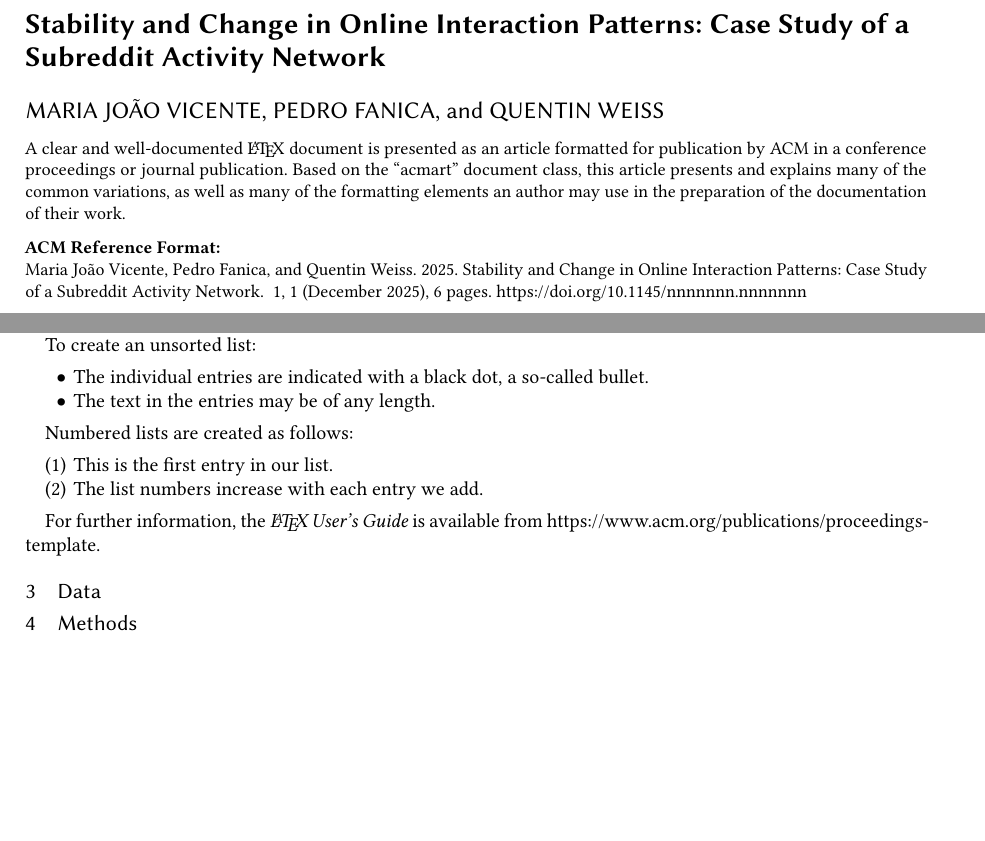
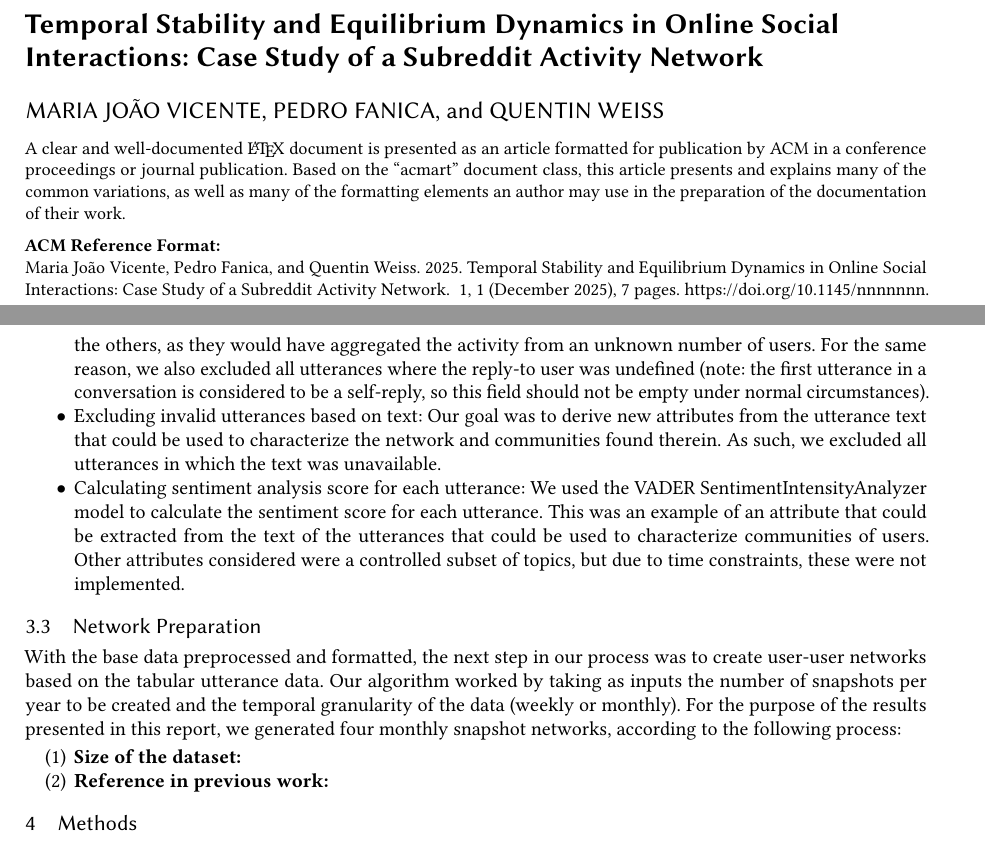
Before and after one commit to PFans-201/Social_Net_analysis, a LaTeX paper (report/report.tex): two parts of pages 1 and 2 of 6 before the commit and two parts of pages 1 and 3 of 7 after it, joined at a grey line, cut so that both start at the same text, the shorter picture padded with empty space. Compiled offline with pdfLaTeX.

Commit message:
started writing data section of the report

```diff
--- a/report/report.tex
+++ b/report/report.tex
@@ -32,7 +32,7 @@
 \begin{document}
 
 %%
-\title{Stability and Change in Online Interaction Patterns: Case Study of a Subreddit Activity Network}
+\title{Temporal Stability and Equilibrium Dynamics in Online Social Interactions: Case Study of a Subreddit Activity Network}
 
 %%
 \author{Maria João Vicente}
@@ -118,4 +118,3 @@ Code snippet example:
 Text can be in {\itshape italic style}, {\bfseries bold style},
 \underline{underlined} or {\verb|code|}.
 
-To create an unsorted list:
@@ -122,3 +155 @@ To create an unsorted list:
 \begin{itemize}
-  \item The individual entries are indicated with a black dot, a so-called bullet.
-  \item The text in the entries may be of any length.
@@ -125,3 +161,2 @@ To create an unsorted list:
 \end{itemize}
 
-Numbered lists are created as follows:
@@ -128,15 +179,29 @@ Numbered lists are created as follows:
+  with a substantially higher degree than the others, as they would have aggregated the activity from
+  an unknown number of users. For the same reason, we also excluded all utterances where the reply-to
+  user was undefined (note: the first utterance in a conversation is considered to be a self-reply,
+  so this field should not be empty under normal circumstances).
+  \item Excluding invalid utterances based on text: Our goal was to derive new attributes from the
+  utterance text that could be used to characterize the network and communities found therein.
+  As such, we excluded all utterances in which the text was unavailable.
+  \item Calculating sentiment analysis score for each utterance: We used the VADER SentimentIntensityAnalyzer
+  model to calculate the sentiment score for each utterance. This was an example of an attribute
+  that could be extracted from the text of the utterances that could be used to characterize
+  communities of users. Other attributes considered were a controlled subset of topics, but due
+  to time constraints, these were not implemented.
+\end{itemize}
+
+\subsection{Network Preparation}
+
+With the base data preprocessed and formatted, the next step in our process was to create user-user
+networks based on the tabular utterance data. Our algorithm worked by taking as inputs the number of
+snapshots per year to be created and the temporal granularity of the data (weekly or monthly). For
+the purpose of the results presented in this report, we generated four monthly snapshot networks,
+according to the following process:
+
 \begin{enumerate}
-  \item This is the first entry in our list.
-  \item The list numbers increase with each entry we add.
+  \item {\bfseries Size of the dataset:}
+  \item {\bfseries Reference in previous work:}
 \end{enumerate}
-
-For further information, the
-  {\itshape \LaTeX\ User's Guide} is available from
-\url{https://www.acm.org/publications/proceedings-template}.
-
-\section{Data}
-
-
 
 \section{Methods}
 
```
Also changed, not shown: report/report.tex (55 more changed lines).
